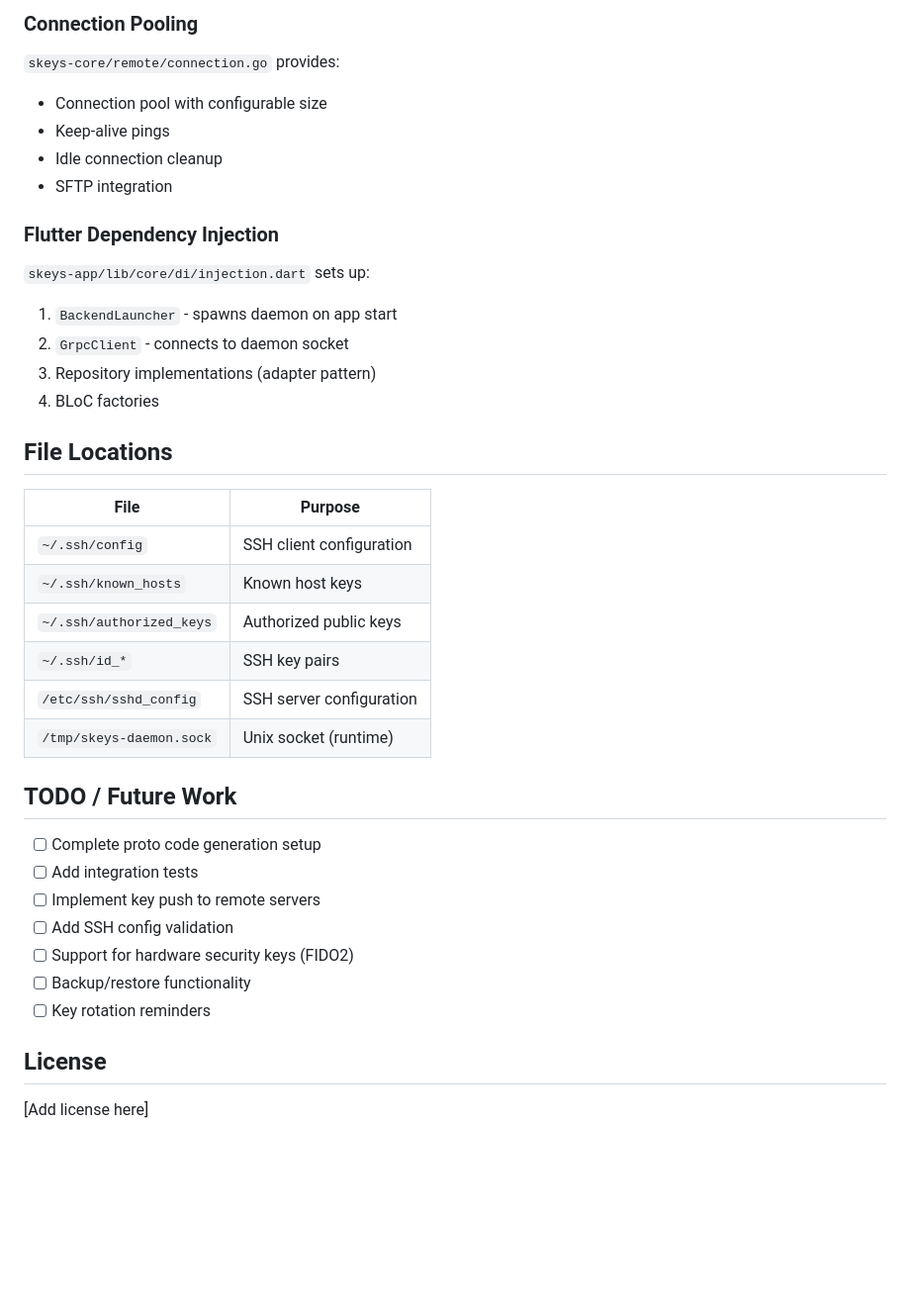
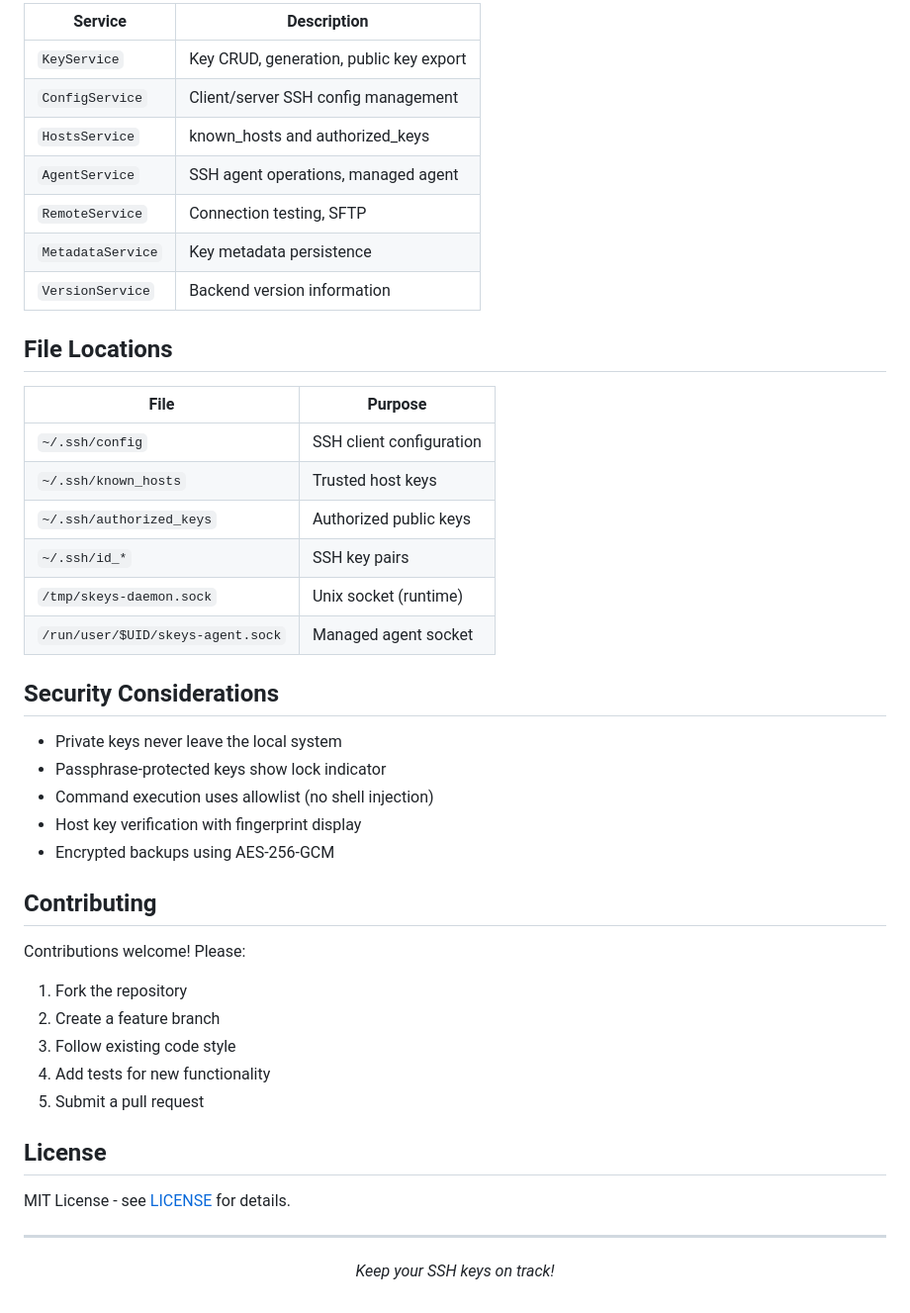
Before and after one commit to automationaddict/skeys, a Markdown page: README.md, the part around one of its changes. Shown at 99% size. Drawn GitHub-style; blank space fills up the shorter version.

```diff
--- a/README.md
+++ b/README.md
@@ -230,40 +169,48 @@ For server config (`/etc/ssh/sshd_config`), the core library supports:
-### Connection Pooling
-
-`skeys-core/remote/connection.go` provides:
-- Connection pool with configurable size
-- Keep-alive pings
-- Idle connection cleanup
-- SFTP integration
-
-### Flutter Dependency Injection
-
-`skeys-app/lib/core/di/injection.dart` sets up:
-1. `BackendLauncher` - spawns daemon on app start
-2. `GrpcClient` - connects to daemon socket
-3. Repository implementations (adapter pattern)
-4. BLoC factories
+| Service | Description |
+|---------|-------------|
+| `KeyService` | Key CRUD, generation, public key export |
+| `ConfigService` | Client/server SSH config management |
+| `HostsService` | known_hosts and authorized_keys |
+| `AgentService` | SSH agent operations, managed agent |
+| `RemoteService` | Connection testing, SFTP |
+| `MetadataService` | Key metadata persistence |
+| `VersionService` | Backend version information |
 
 ## File Locations
 
 | File | Purpose |
 |------|---------|
 | `~/.ssh/config` | SSH client configuration |
-| `~/.ssh/known_hosts` | Known host keys |
+| `~/.ssh/known_hosts` | Trusted host keys |
 | `~/.ssh/authorized_keys` | Authorized public keys |
 | `~/.ssh/id_*` | SSH key pairs |
-| `/etc/ssh/sshd_config` | SSH server configuration |
 | `/tmp/skeys-daemon.sock` | Unix socket (runtime) |
+| `/run/user/$UID/skeys-agent.sock` | Managed agent socket |
 
-## TODO / Future Work
+## Security Considerations
 
-- [ ] Complete proto code generation setup
-- [ ] Add integration tests
-- [ ] Implement key push to remote servers
-- [ ] Add SSH config validation
-- [ ] Support for hardware security keys (FIDO2)
-- [ ] Backup/restore functionality
-- [ ] Key rotation reminders
+- Private keys never leave the local system
+- Passphrase-protected keys show lock indicator
+- Command execution uses allowlist (no shell injection)
+- Host key verification with fingerprint display
+- Encrypted backups using AES-256-GCM
+
+## Contributing
+
+Contributions welcome! Please:
+
+1. Fork the repository
+2. Create a feature branch
+3. Follow existing code style
+4. Add tests for new functionality
+5. Submit a pull request
 
 ## License
 
-[Add license here]
+MIT License - see [LICENSE](LICENSE) for details.
+
+---
+
+<p align="center">
+  <em>Keep your SSH keys on track!</em>
+</p>
```
Also changed, not shown: other parts of README.md (+118 -179 lines).
